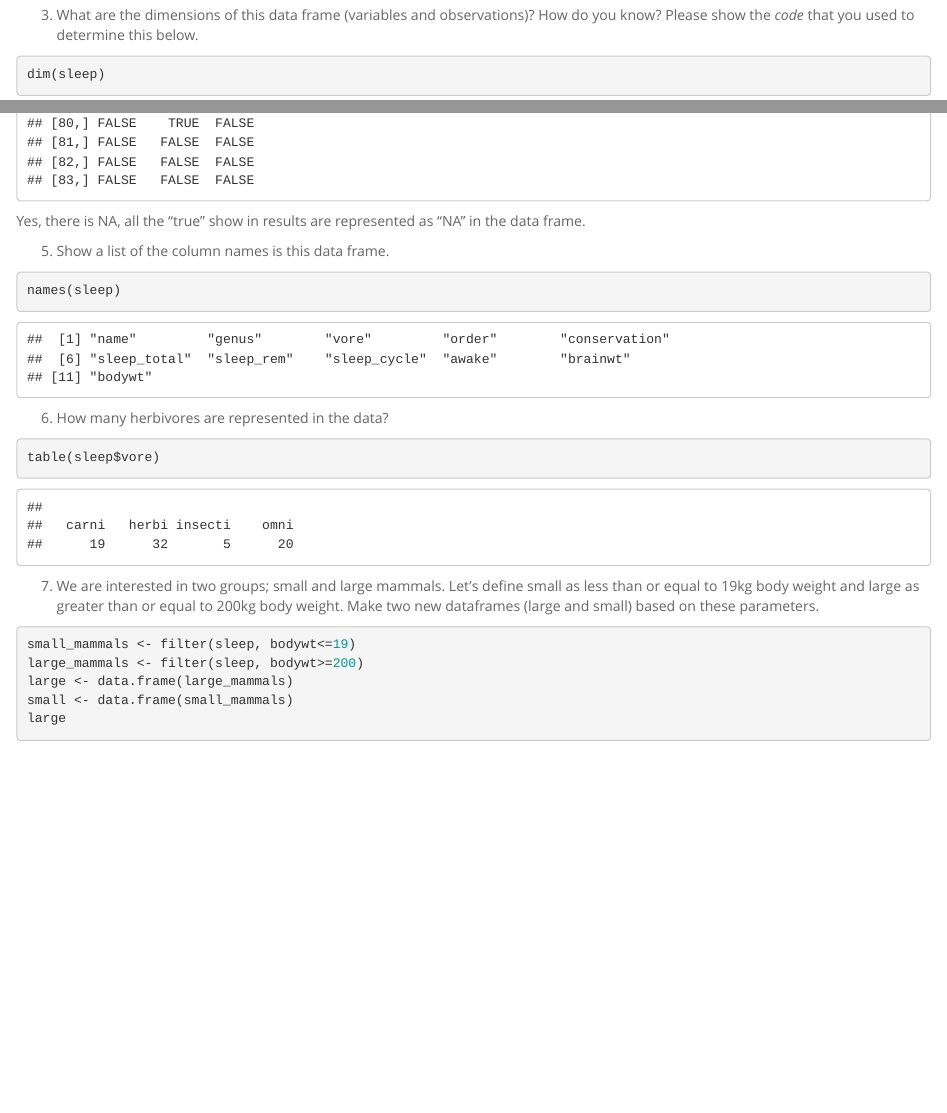
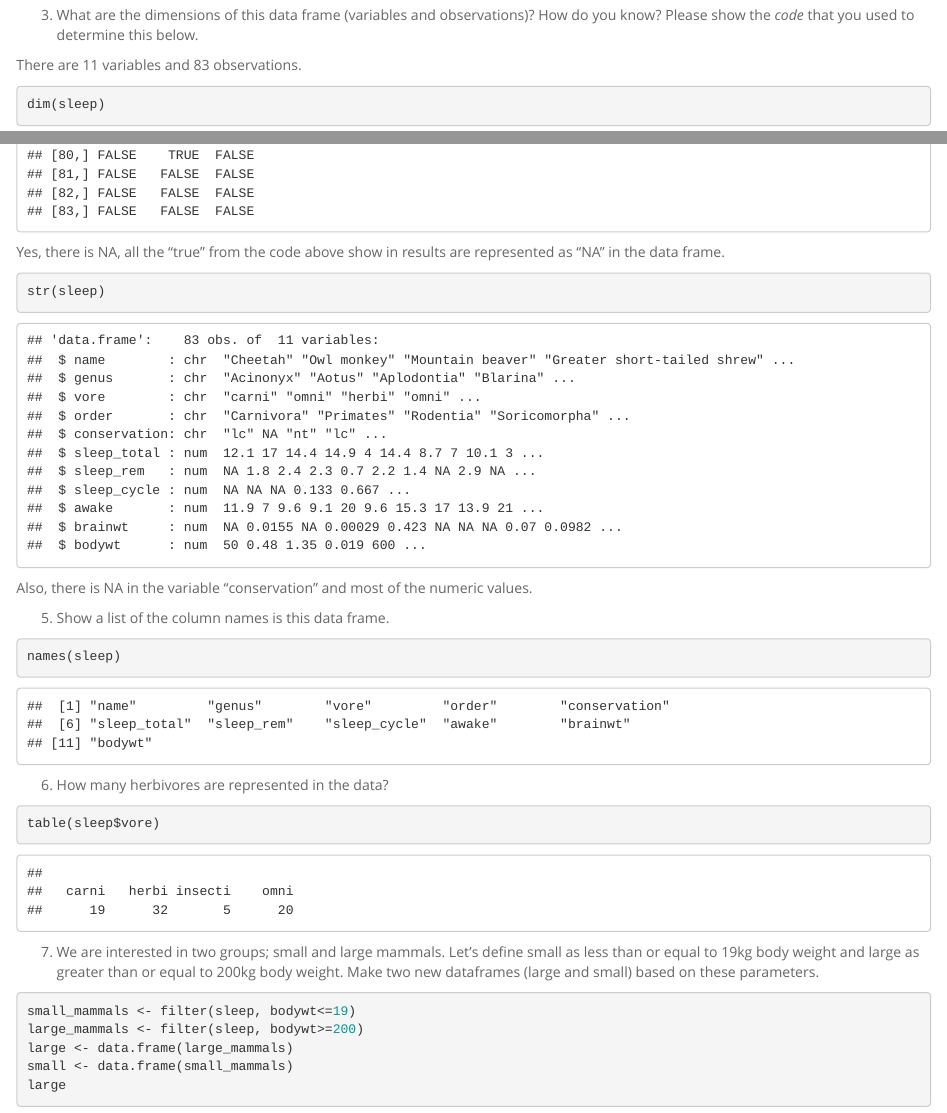
Before and after one commit to txia9/BIS15W2024_txia, an R Markdown document (lab3/lab3_hw.Rmd): the page in a window 1100 px wide, from 3880 px down, and a second part further down, joined at a grey line. The pictures show the output file lab3/lab3_hw.html that the author committed with the source, opened offline.

Commit message:
lab 3 update

````diff
--- a/lab3/lab3_hw.Rmd
+++ b/lab3/lab3_hw.Rmd
@@ -33,6 +33,9 @@ sleep
 ```
 
 3. What are the dimensions of this data frame (variables and observations)? How do you know? Please show the *code* that you used to determine this below.
+
+There are 11 variables and 83 observations.
+
 ```{r}
 dim(sleep)
 ```
@@ -42,7 +45,13 @@ dim(sleep)
 is.na(sleep)
 ```
 
-Yes, there is NA, all the "true" show in results are represented as "NA" in the data frame.
+Yes, there is NA, all the "true" from the code above show in results are represented as "NA" in the data frame.
+
+```{r}
+str(sleep)
+```
+
+Also, there is NA in the variable "conservation" and most of the numeric values.
 
 5. Show a list of the column names is this data frame.
 ```{r}
````
Also changed, not shown: lab3/lab3_hw.html, lab3/lab3_hw.md.
